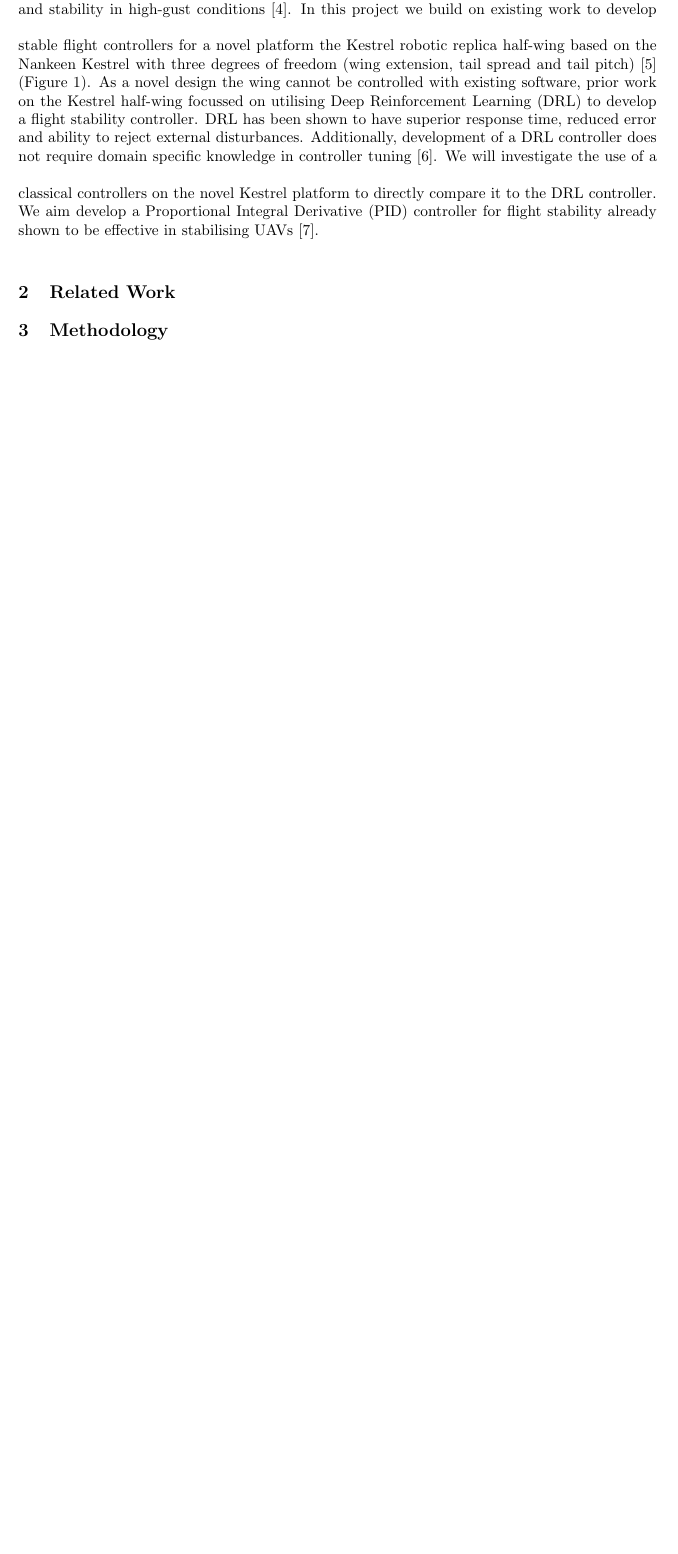
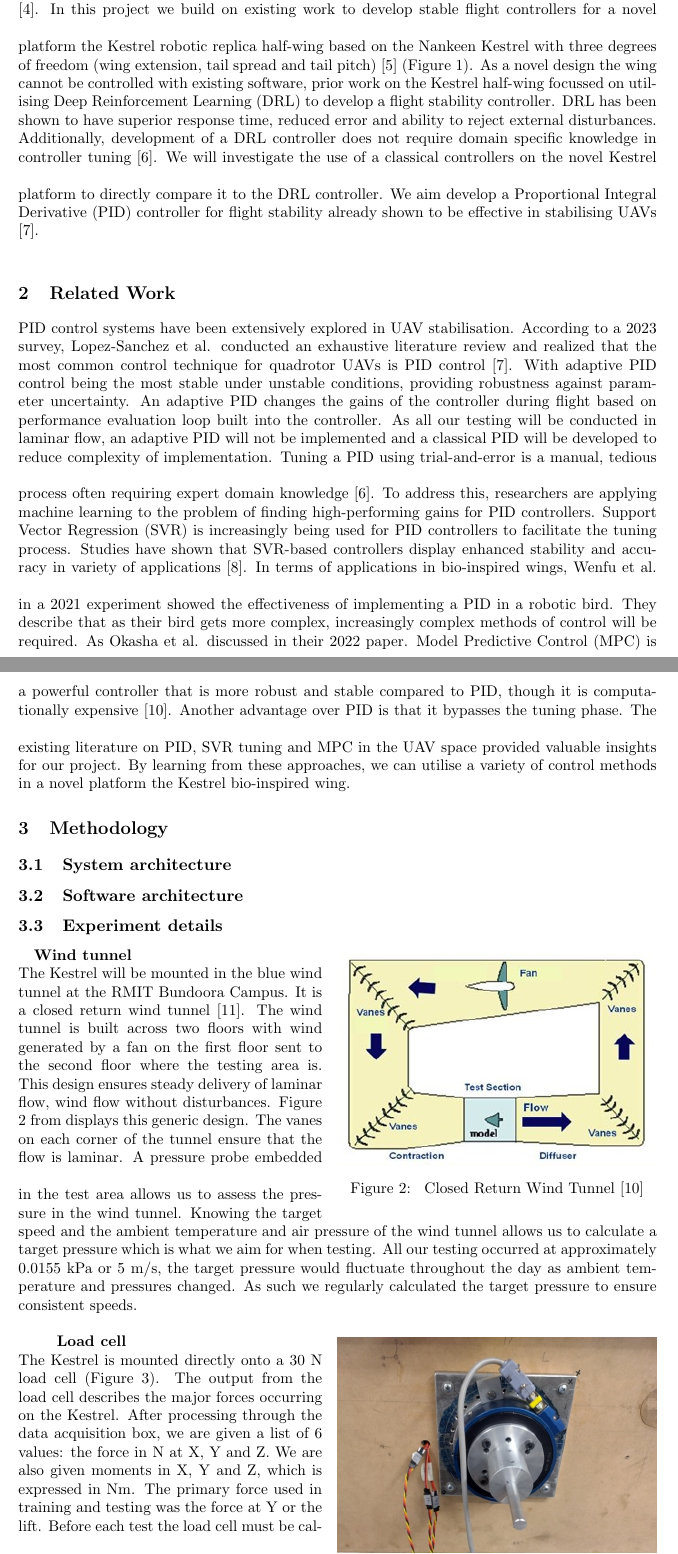
Before and after one commit to s3785111/COSC2781_Robotics-Project, a LaTeX book (robotics_project/robotics_project.tex, which reads robotics_project/content.tex): part of page 2 of 3 before the commit and two parts of pages 2 and 3 of 5 after it, the two joined at a grey line, cut so that both start at the same text, the shorter picture padded with empty space. Compiled offline with pdfLaTeX.

Commit message:
syncing Noahs docx with the tex

```diff
--- a/robotics_project/content.tex
+++ b/robotics_project/content.tex
@@ -44,4 +44,81 @@
     \vspace{\baselineskip}
 
 \section{Related Work}
+    PID control systems have been extensively explored in UAV
+    stabilisation. According to a 2023 survey, Lopez-Sanchez et al.
+    conducted an exhaustive literature review and realized that the most
+    common control technique for quadrotor UAVs is PID control [7]. With
+    adaptive PID control being the most stable under unstable conditions,
+    providing robustness against parameter uncertainty. An adaptive PID
+    changes the gains of the controller during flight based on performance
+    evaluation loop built into the controller. As all our testing will be
+    conducted in laminar flow, an adaptive PID will not be implemented and a
+    classical PID will be developed to reduce complexity of implementation.
+    \vspace{\baselineskip}
+    Tuning a PID using trial-and-error is a manual, tedious process often
+    requiring expert domain knowledge [6]. To address this, researchers are
+    applying machine learning to the problem of finding high-performing gains
+    for PID controllers. Support Vector Regression (SVR) is increasingly being
+    used for PID controllers to facilitate the tuning process. Studies have
+    shown that SVR-based controllers display enhanced stability and accuracy
+    in variety of applications [8].
+    \vspace{\baselineskip}
+    In terms of applications in bio-inspired wings, Wenfu et al. in a 2021
+    experiment showed the effectiveness of implementing a PID in a robotic
+    bird. They describe that as their bird gets more complex, increasingly
+    complex methods of control will be required.
+    \vspace{\baselineskip}
+    As Okasha et al. discussed in their 2022 paper. Model Predictive Control
+    (MPC) is a powerful controller that is more robust and stable compared
+    to PID, though it is computationally expensive [10]. Another advantage
+    over PID is that it bypasses the tuning phase.
+    \vspace{\baselineskip}
+    The existing literature on PID, SVR tuning and MPC in the UAV space
+    provided valuable insights for our project. By learning from these
+    approaches, we can utilise a variety of control methods in a novel
+    platform the Kestrel bio-inspired wing.
+
 \section{Methodology}
+    \subsection{System architecture}
+
+    \subsection{Software architecture}
+
+    \subsection{Experiment details}
+    \setlength{\intextsep}{0pt}
+    \begin{wrapfigure}{r}{\textwidth/2}
+        \includegraphics[width=\textwidth/2]{./Resources/Fig2_wind_tunnel_design.jpg}
+        \caption{\label{fig:figure 2} Closed Return Wind Tunnel [10]}
+    \end{wrapfigure}
+    \quad\textbf{Wind tunnel}\\
+    The Kestrel will be mounted in the blue wind tunnel at the RMIT
+    Bundoora Campus. It is a closed return wind tunnel [11]. The
+    wind tunnel is built across two floors with wind generated by a fan on
+    the first floor sent to the second floor where the testing area is.
+    This design ensures steady delivery of laminar flow, wind flow without
+    disturbances. Figure 2 from displays this generic design. The vanes on
+    each corner of the tunnel ensure that the flow is laminar.
+    \vspace{\baselineskip}
+    A pressure probe embedded in the test area allows us to assess the
+    pressure in the wind tunnel. Knowing the target speed and the ambient
+    temperature and air pressure of the wind tunnel allows us to calculate
+    a target pressure which is what we aim for when testing. All our testing
+    occurred at approximately 0.0155 kPa or 5 m/s, the target pressure would
+    fluctuate throughout the day as ambient temperature and pressures
+    changed. As such we regularly calculated the target pressure to ensure
+    consistent speeds.
+    \vspace{\baselineskip}
+
+    \setlength{\intextsep}{0pt}
+    \begin{wrapfigure}{r}{\textwidth/2}
+        \includegraphics[width=\textwidth/2]{./Resources/Fig3_load_cell.jpg}
+        \caption{\label{fig:figure 3} 30N Load Cell}
+    \end{wrapfigure}
+    \quad\textbf{Load cell}\\
+    The Kestrel is mounted directly onto a 30 N load cell (Figure 3). The
+    output from the load cell describes the major forces occurring on the
+    Kestrel. After processing through the data acquisition box, we are given
+    a list of 6 values: the force in N at X, Y and Z. We are also given
+    moments in X, Y and Z, which is expressed in Nm. The primary force used
+    in training and testing was the force at Y or the lift.
+    \vspace{\baselineskip}
+    Before each test the load cell must be calibrated to ensure we return
@@ -47,0 +129 @@
+    \vspace{\baselineskip}
```
Also changed, not shown: robotics_project/robotics_project.pdf, robotics_project/content.tex (35 more changed lines). Lines whose indentation alone changed are shown as unchanged.
